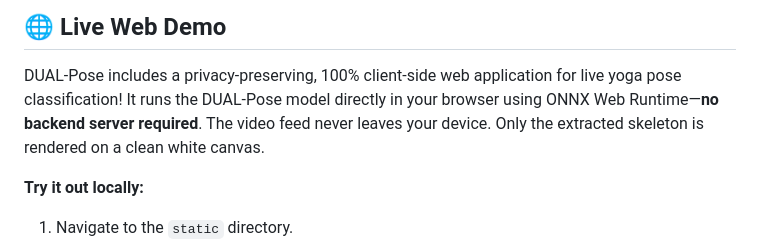
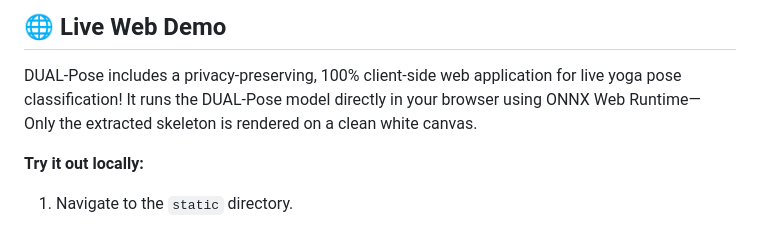
Before and after one commit to rashiniyasp/Dual_Pose, a Markdown page: README.md, the part around the change. GitHub-like rendering.

```diff
--- a/README.md
+++ b/README.md
@@ -29,8 +29,7 @@ Both branches process **16 synthetic yaw-rotated views** of each pose, aggregate
 ## 🌐 Live Web Demo
 
 DUAL-Pose includes a privacy-preserving, 100% client-side web application for live yoga pose classification!
-It runs the DUAL-Pose model directly in your browser using ONNX Web Runtime—**no backend server required**.
-The video feed never leaves your device. Only the extracted skeleton is rendered on a clean white canvas.
+It runs the DUAL-Pose model directly in your browser using ONNX Web Runtime— Only the extracted skeleton is rendered on a clean white canvas.
 
 **Try it out locally:**
 1. Navigate to the `static` directory.
```
